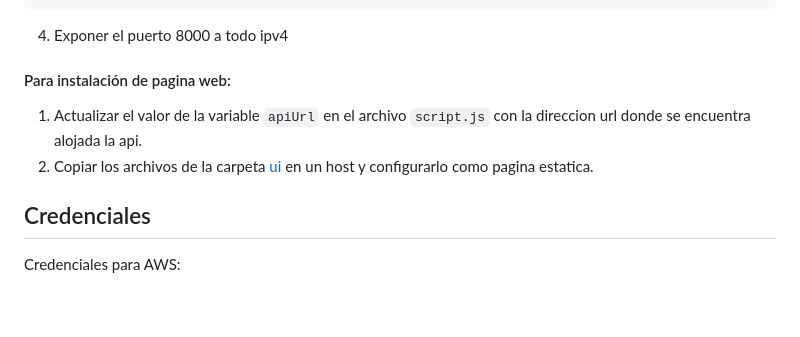
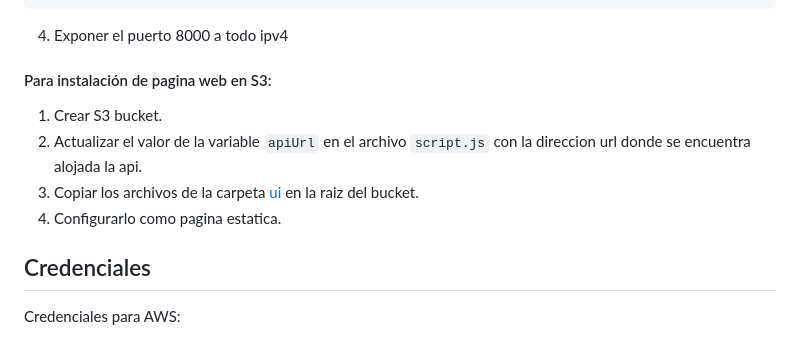
Before and after one commit to paula-perdomo/simplificar-textos-medicos, a Markdown page: README.md, the part around the change. GitHub-like rendering; blank space fills up the shorter version.

````diff
--- a/README.md
+++ b/README.md
@@ -68,10 +68,12 @@ Adicionalmente puede seguir estos pasos para el despliegue.
   ```
 4. Exponer el puerto 8000 a todo ipv4
 
-#### Para instalación de pagina web:
+#### Para instalación de pagina web en S3:
 
+1. Crear S3 bucket.
 1. Actualizar el valor de la variable `apiUrl` en el archivo `script.js` con la direccion url donde se encuentra alojada la api.
-2. Copiar los archivos de la carpeta [ui](https://github.com/paula-perdomo/simplificar-textos-medicos/tree/main/app/ui) en un host y configurarlo como pagina estatica.
+2. Copiar los archivos de la carpeta [ui](https://github.com/paula-perdomo/simplificar-textos-medicos/tree/main/app/ui) en la raiz del bucket.
+3. Configurarlo como pagina estatica.
 
 
 ## Credenciales
````
Also changed, not shown: app/README.md (+85 -52 lines).
